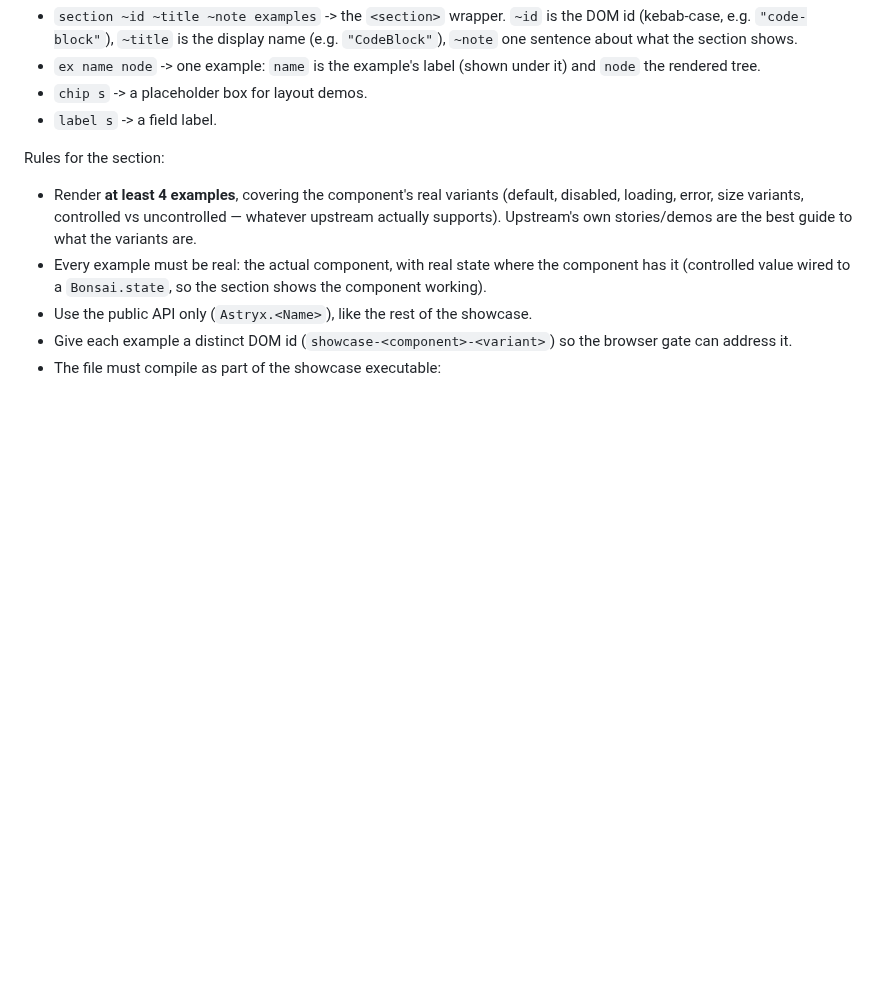
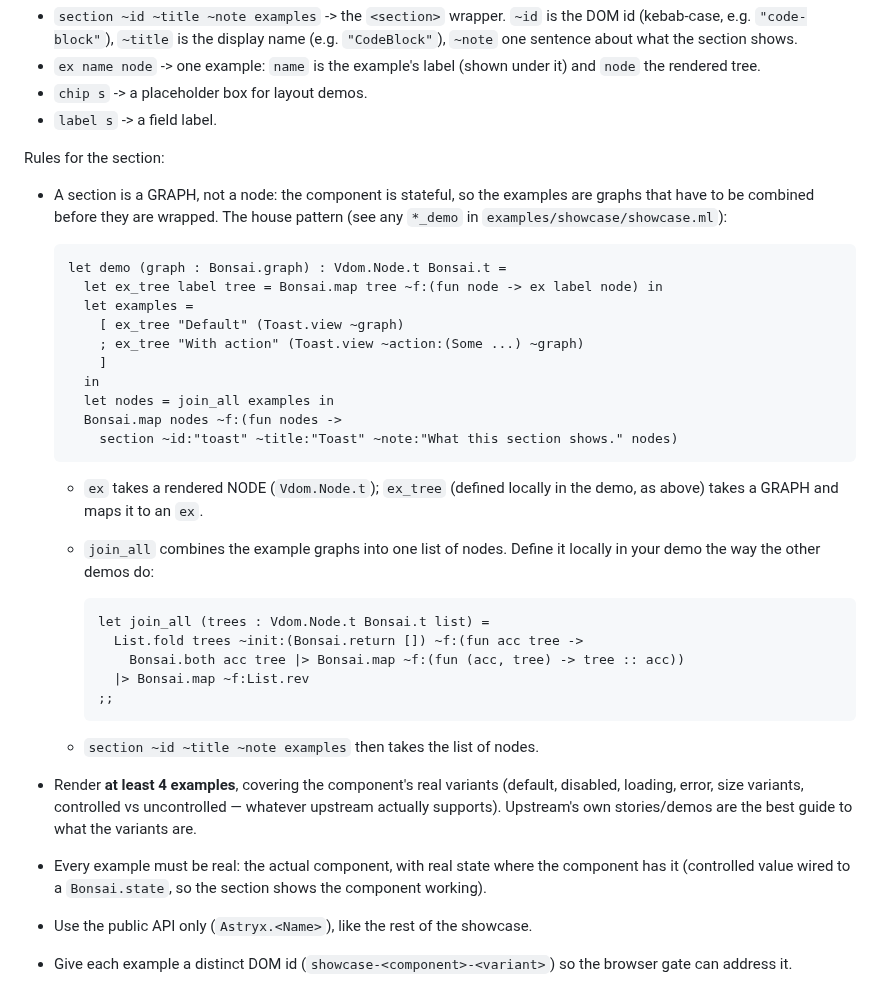
Before and after one commit to unc-asahay/bonsai-astryx, a Markdown page: docs/PORTING-BRIEF.md, the part around the change. Rendered like a GitHub page; blank space fills up the shorter version.

Commit message:
docs: the porting brief - how a showcase section is actually built
A section is a graph, not a node: the examples are graphs that have to be
combined before they are wrapped in the section. ex takes a rendered
node; ex_tree (defined in the demo) takes a graph; join_all combines
them. Saying so saves every port from the same type error.

````diff
--- a/docs/PORTING-BRIEF.md
+++ b/docs/PORTING-BRIEF.md
@@ -138,6 +138,37 @@ and use them:
 
 Rules for the section:
 
+- A section is a GRAPH, not a node: the component is stateful, so the
+  examples are graphs that have to be combined before they are wrapped.
+  The house pattern (see any `*_demo` in `examples/showcase/showcase.ml`):
+
+  ```ocaml
+  let demo (graph : Bonsai.graph) : Vdom.Node.t Bonsai.t =
+    let ex_tree label tree = Bonsai.map tree ~f:(fun node -> ex label node) in
+    let examples =
+      [ ex_tree "Default" (Toast.view ~graph)
+      ; ex_tree "With action" (Toast.view ~action:(Some ...) ~graph)
+      ]
+    in
+    let nodes = join_all examples in
+    Bonsai.map nodes ~f:(fun nodes ->
+      section ~id:"toast" ~title:"Toast" ~note:"What this section shows." nodes)
+  ```
+
+  - `ex` takes a rendered NODE (`Vdom.Node.t`); `ex_tree` (defined locally in
+    the demo, as above) takes a GRAPH and maps it to an `ex`.
+  - `join_all` combines the example graphs into one list of nodes. Define it
+    locally in your demo the way the other demos do:
+
+    ```ocaml
+    let join_all (trees : Vdom.Node.t Bonsai.t list) =
+      List.fold trees ~init:(Bonsai.return []) ~f:(fun acc tree ->
+        Bonsai.both acc tree |> Bonsai.map ~f:(fun (acc, tree) -> tree :: acc))
+      |> Bonsai.map ~f:List.rev
+    ;;
+    ```
+
+  - `section ~id ~title ~note examples` then takes the list of nodes.
 - Render **at least 4 examples**, covering the component's real variants
   (default, disabled, loading, error, size variants, controlled vs
   uncontrolled — whatever upstream actually supports). Upstream's own
````
